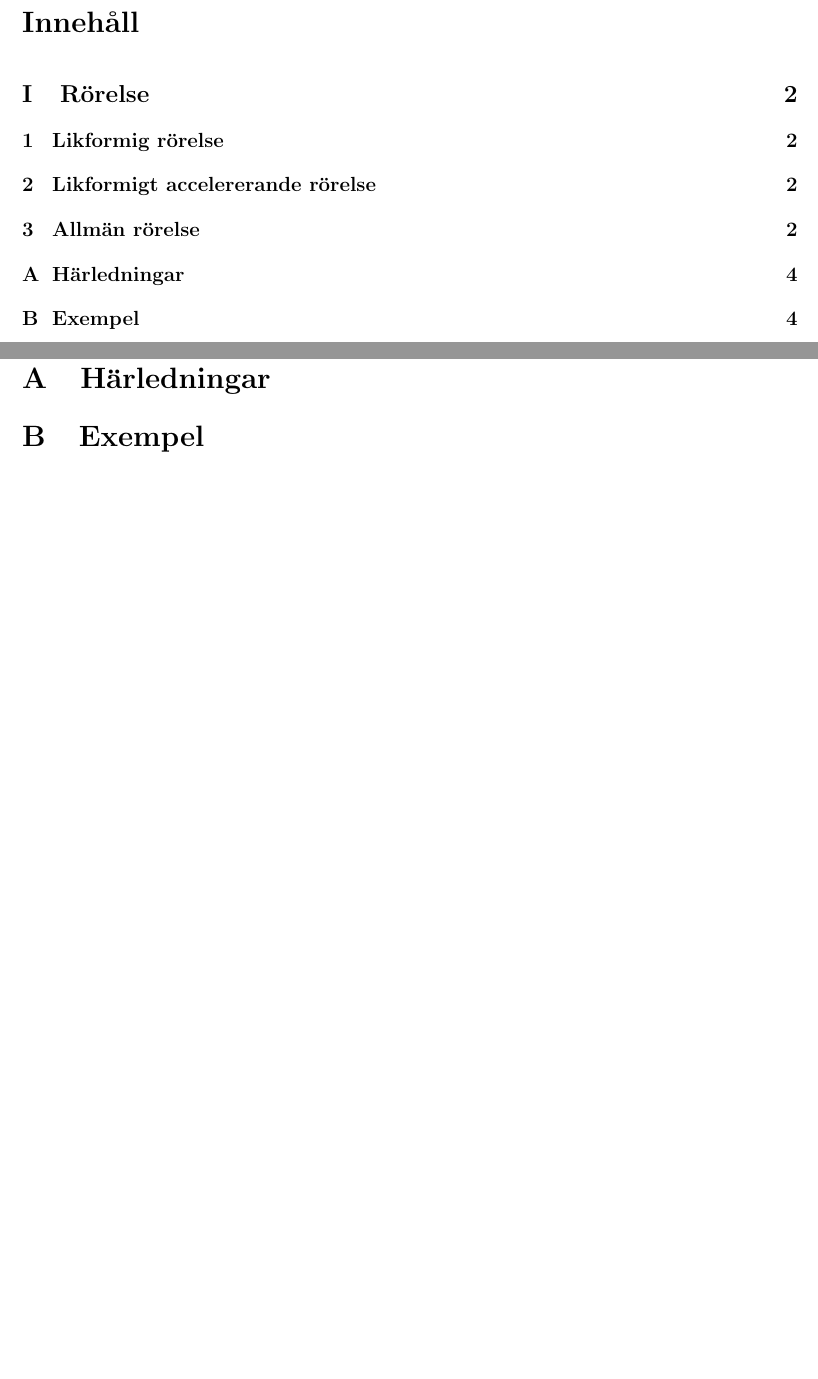
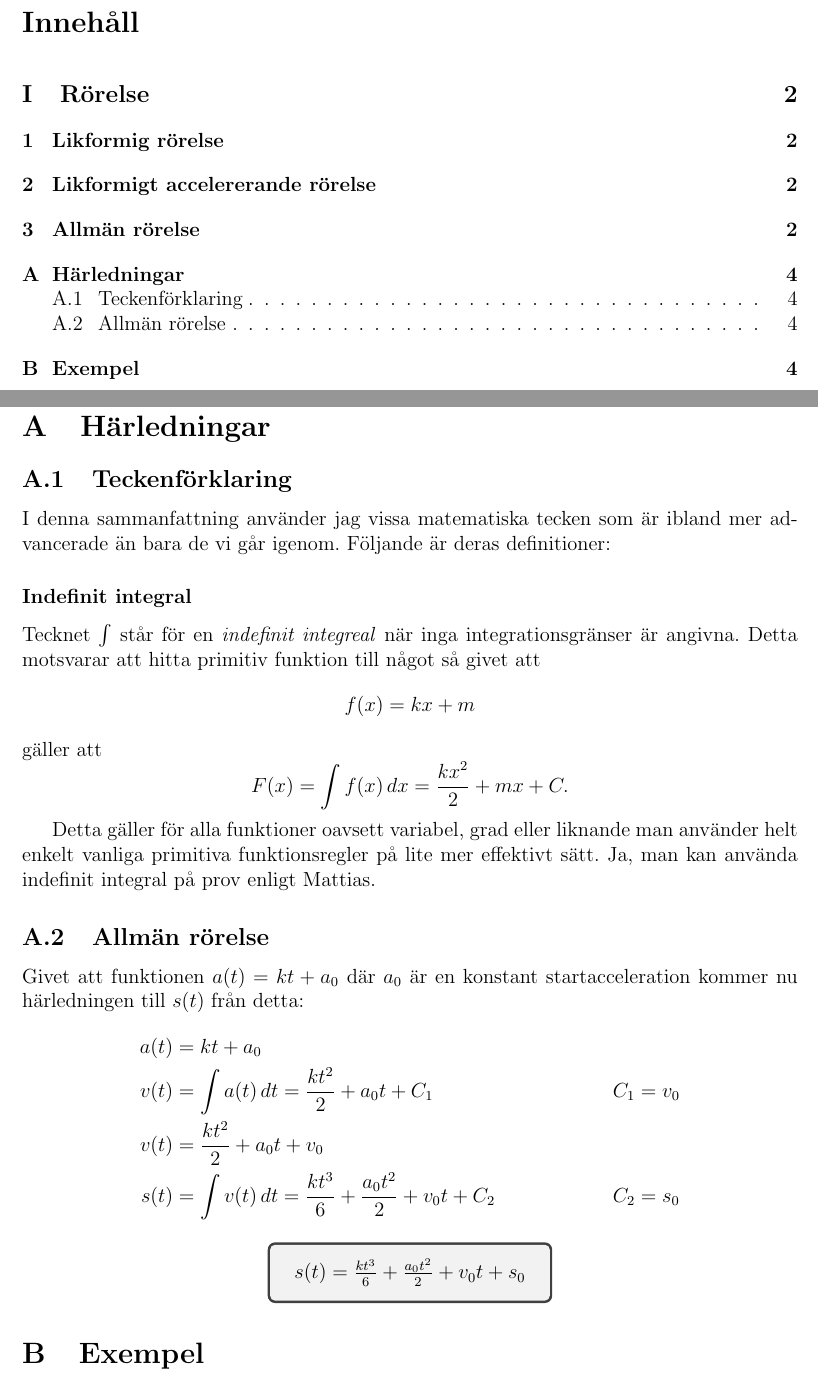
Before and after one commit to StrangeQuark22/Fysik-1-Reference-guide, a LaTeX document (main.tex, which reads chapters/härledningar.tex): two parts of pages 2 and 5 of 5, joined at a grey line, cut so that both start at the same text, the shorter picture padded with empty space. Compiled offline with pdfLaTeX.

Commit message:
started appendix A

```diff
--- a/chapters/härledningar.tex
+++ b/chapters/härledningar.tex
@@ -0,0 +1,24 @@
+\subsection{Teckenförklaring}
+I denna sammanfattning använder jag vissa matematiska tecken som är ibland mer advancerade än bara de vi går igenom. Följande är deras definitioner:
+
+\subsubsection*{Indefinit integral}
+\label{def:indefint}
+Tecknet $\int$ står för en \emph{indefinit integreal} när inga integrationsgränser är angivna. Detta motsvarar att hitta primitiv funktion till något så givet att \[f(x) = kx + m\] gäller att
+\begin{equation*}
+    F(x) = \int{f(x)}\, dx = \frac{kx^2}{2} + mx + C.
+\end{equation*}
+
+Detta gäller för alla funktioner oavsett variabel, grad eller liknande man använder helt enkelt vanliga primitiva funktionsregler på lite mer effektivt sätt. Ja, man kan använda indefinit integral på prov enligt Mattias.
+
+\subsection{Allmän rörelse}
+Givet att funktionen $a(t) = kt + a_0$ där $a_0$ är en konstant startacceleration kommer nu härledningen till $s(t)$ från detta:
+\begin{align*}
+    a(t) &= kt + a_0 \\
+    v(t) &= \int{a(t)}\, dt = \frac{kt^2}{2} + a_0t + C_1 &C_1 &= v_0 \\
+    v(t) &= \frac{kt^2}{2} + a_0t + v_0 \\
+    s(t) &= \int{v(t)}\, dt = \frac{kt^3}{6} + \frac{a_0t^2}{2} + v_0t + C_2 &C_2 &= s_0
+\end{align*}
+
+\begin{center}
+    \tcbox{\( s(t) = \frac{kt^3}{6} + \frac{a_0t^2}{2} + v_0t + s_0 \)}
+\end{center}
--- a/main.tex
+++ b/main.tex
@@ -20,6 +20,7 @@
 \usepackage{tikz}
 \usepackage{graphicx}
 \usetikzlibrary{bending}
+\usepackage{tcolorbox}
 
 \theoremstyle{definition}
 \newtheorem{exm}{Exempel}
```
Also changed, not shown: main.pdf.
